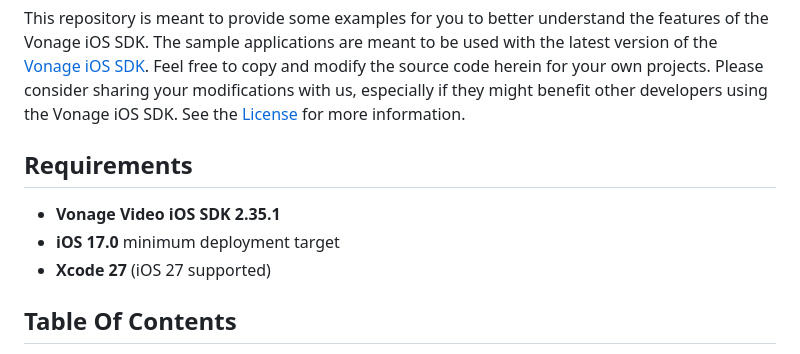
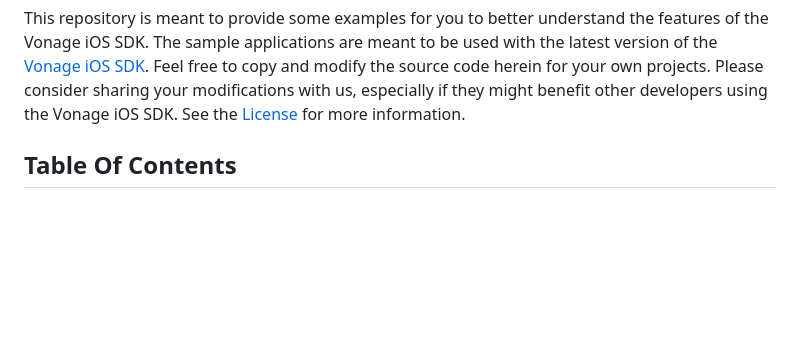
Before and after one commit to Vonage/vonage-video-ios-sdk-samples, a Markdown page: README.md, the part around the change. GitHub-like rendering; blank space fills up the shorter version.

Commit message:
Remove README changes

```diff
--- a/README.md
+++ b/README.md
@@ -8,12 +8,6 @@ used with the latest version of the
 modify the source code herein for your own projects. Please consider sharing
 your modifications with us, especially if they might benefit other developers
 using the Vonage iOS SDK. See the [License](LICENSE) for more information.
-
-## Requirements
-
-- **Vonage Video iOS SDK 2.35.1**
-- **iOS 17.0** minimum deployment target
-- **Xcode 27** (iOS 27 supported)
 
 Table Of Contents
 -----------
```
